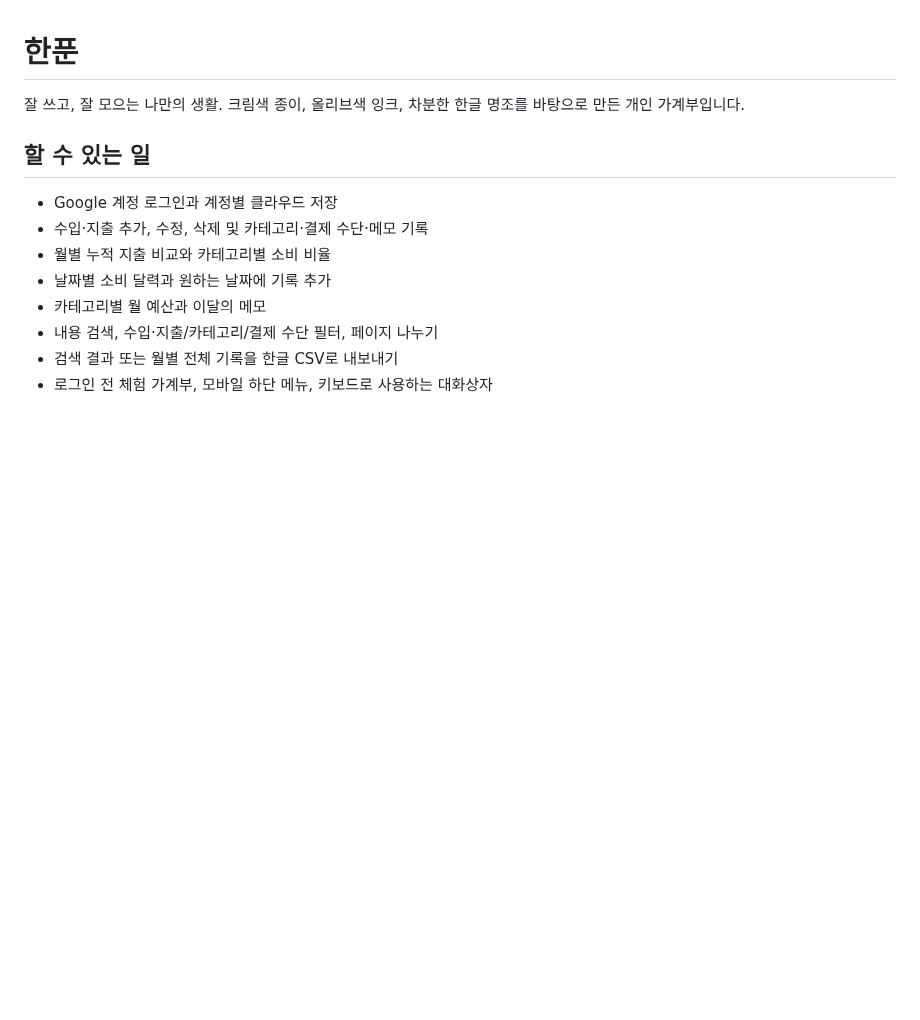
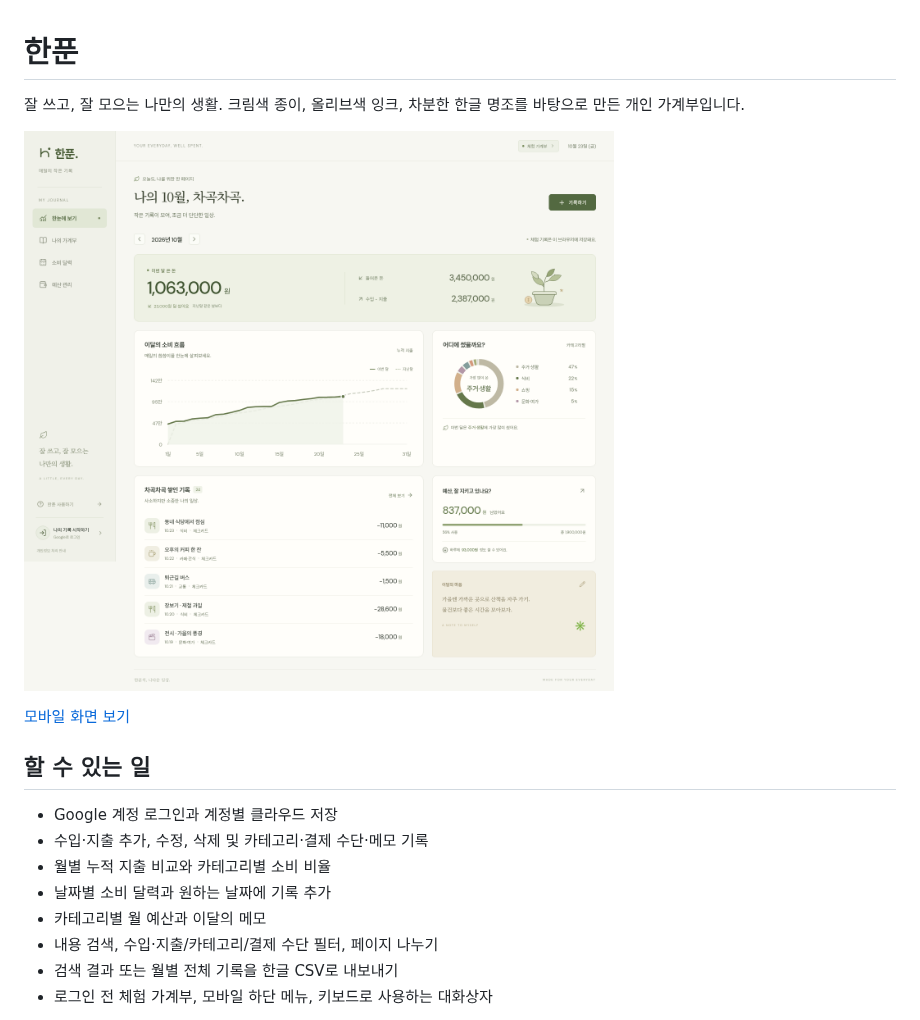
Before and after one commit to k435760-cyber/money, a Markdown page: README.md, the part around the change. GitHub-like rendering; pictures changed too: docs/preview.png (added); blank space fills up the shorter version.

Commit message:
Add desktop and mobile previews to README [skip ci]

```diff
--- a/README.md
+++ b/README.md
@@ -1,6 +1,10 @@
 # 한푼
 
 잘 쓰고, 잘 모으는 나만의 생활. 크림색 종이, 올리브색 잉크, 차분한 한글 명조를 바탕으로 만든 개인 가계부입니다.
+
+![한푼 가계부 화면](docs/preview.png)
+
+[모바일 화면 보기](docs/preview-mobile.png)
 
 ## 할 수 있는 일
 
```
Also changed, not shown: docs/preview-mobile.png (added).
